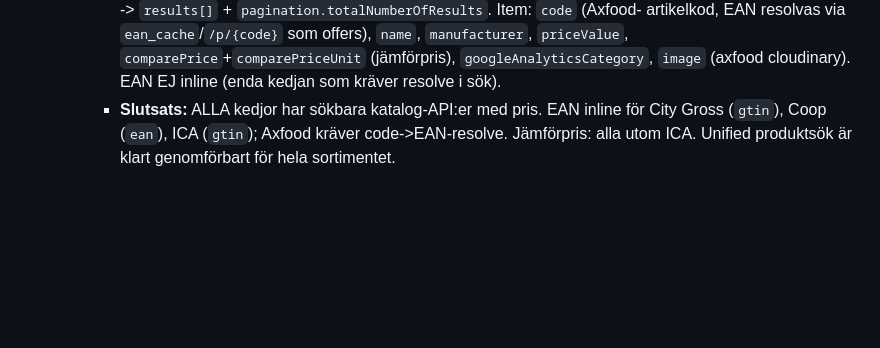
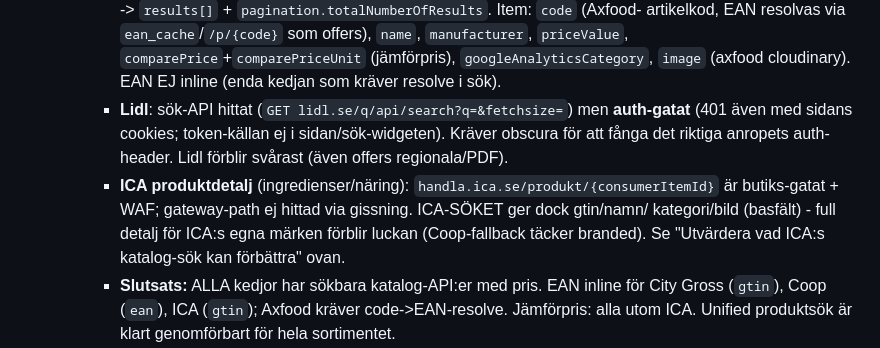
Before and after one commit to Armandur/fyndkartan, a Markdown page: ROADMAP.md, the part around the change. Drawn GitHub-style; blank space fills up the shorter version.

Commit message:
Dokumentera Lidl-sök (auth-gatat) + ICA-produktdetalj (WAF/butiks-gatat)
Lidl: sök-API GET lidl.se/q/api/search finns men 401 (token-källan ej i sidan/
widgeten; kräver obscura). ICA produktdetalj handla.ica.se/produkt/{id} är butiks-
gatat + WAF, gateway-path ej hittad via gissning - men ICA-söket ger basfält
(gtin/namn/kategori/bild), bara full detalj (ingredienser/näring) för ICA:s egna
märken förblir luckan.

Co-Authored-By: Claude Opus 4.8 <noreply@anthropic.com>

```diff
--- a/ROADMAP.md
+++ b/ROADMAP.md
@@ -219,6 +219,13 @@ Detaljerade endpoints finns i minnesfilerna `ica-offers-data-source` och
       artikelkod, EAN resolvas via `ean_cache`/`/p/{code}` som offers), `name`, `manufacturer`,
       `priceValue`, `comparePrice`+`comparePriceUnit` (jämförpris), `googleAnalyticsCategory`,
       `image` (axfood cloudinary). EAN EJ inline (enda kedjan som kräver resolve i sök).
+    - **Lidl**: sök-API hittat (`GET lidl.se/q/api/search?q=&fetchsize=`) men **auth-gatat**
+      (401 även med sidans cookies; token-källan ej i sidan/sök-widgeten). Kräver obscura för
+      att fånga det riktiga anropets auth-header. Lidl förblir svårast (även offers regionala/PDF).
+    - **ICA produktdetalj** (ingredienser/näring): `handla.ica.se/produkt/{consumerItemId}` är
+      butiks-gatat + WAF; gateway-path ej hittad via gissning. ICA-SÖKET ger dock gtin/namn/
+      kategori/bild (basfält) - full detalj för ICA:s egna märken förblir luckan (Coop-fallback
+      täcker branded). Se "Utvärdera vad ICA:s katalog-sök kan förbättra" ovan.
     - **Slutsats:** ALLA kedjor har sökbara katalog-API:er med pris. EAN inline för City Gross
       (`gtin`), Coop (`ean`), ICA (`gtin`); Axfood kräver code->EAN-resolve. Jämförpris: alla
       utom ICA. Unified produktsök är klart genomförbart för hela sortimentet.
```
